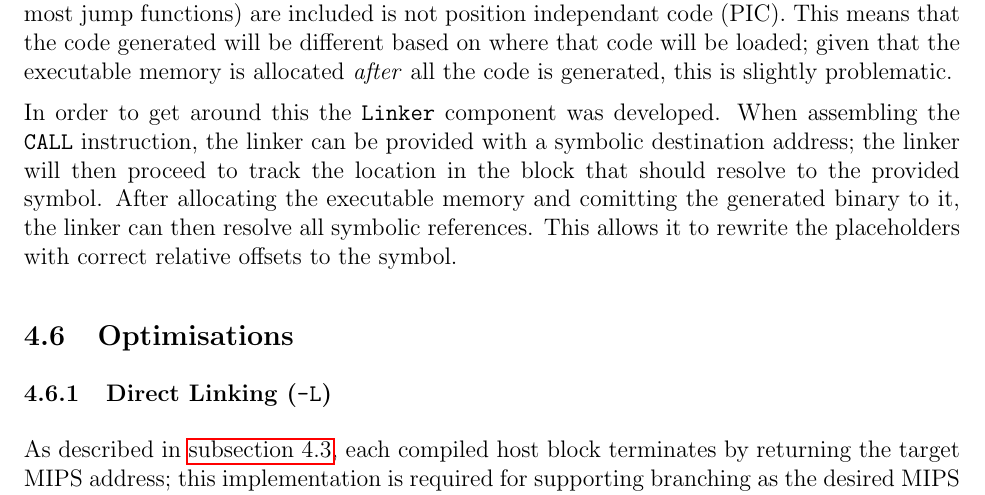
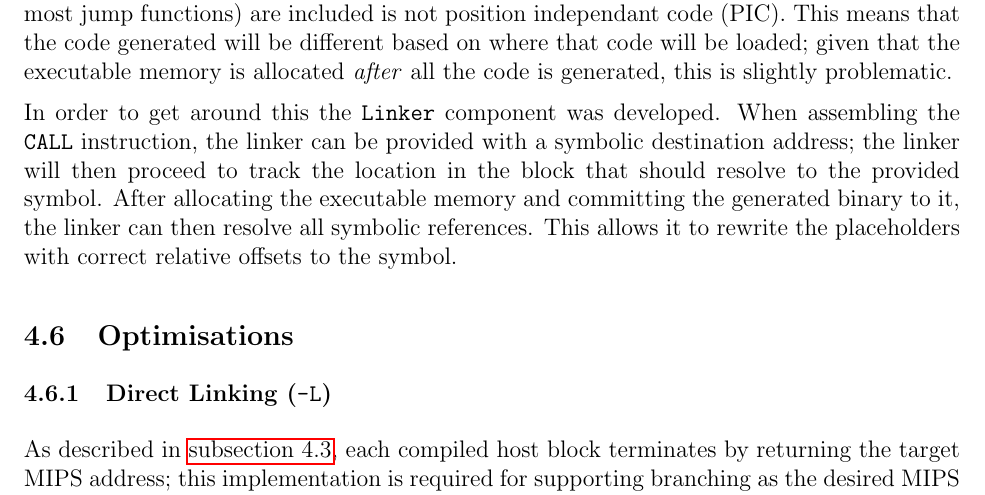
Before and after one commit to QFSW/JiTBoy-Dissertation, a LaTeX document (main.tex, which reads sections/implementation/code_generation/function_calls.tex): part of page 27 of 49, cut so that both start at the same text. Compiled offline with pdfLaTeX.

Commit message:
Typo fix

```diff
--- a/sections/implementation/code_generation/function_calls.tex
+++ b/sections/implementation/code_generation/function_calls.tex
@@ -8,4 +8,4 @@ The \texttt{CALL} instruction comes in many different forms, some of which use a
 
 This may not seem like a problem, but it means that the code generated when \text{CALL} (and most jump functions) are included is not position independant code (PIC). This means that the code generated will be different based on where that code will be loaded; given that the executable memory is allocated \textit{after} all the code is generated, this is slightly problematic.
 
-In order to get around this the \texttt{Linker} component was developed. When assembling the \texttt{CALL} instruction, the linker can be provided with a symbolic destination address; the linker will then proceed to track the location in the block that should resolve to the provided symbol. After allocating the executable memory and comitting the generated binary to it, the linker can then resolve all symbolic references. This allows it to rewrite the placeholders with correct relative offsets to the symbol.
+In order to get around this the \texttt{Linker} component was developed. When assembling the \texttt{CALL} instruction, the linker can be provided with a symbolic destination address; the linker will then proceed to track the location in the block that should resolve to the provided symbol. After allocating the executable memory and committing the generated binary to it, the linker can then resolve all symbolic references. This allows it to rewrite the placeholders with correct relative offsets to the symbol.
```
